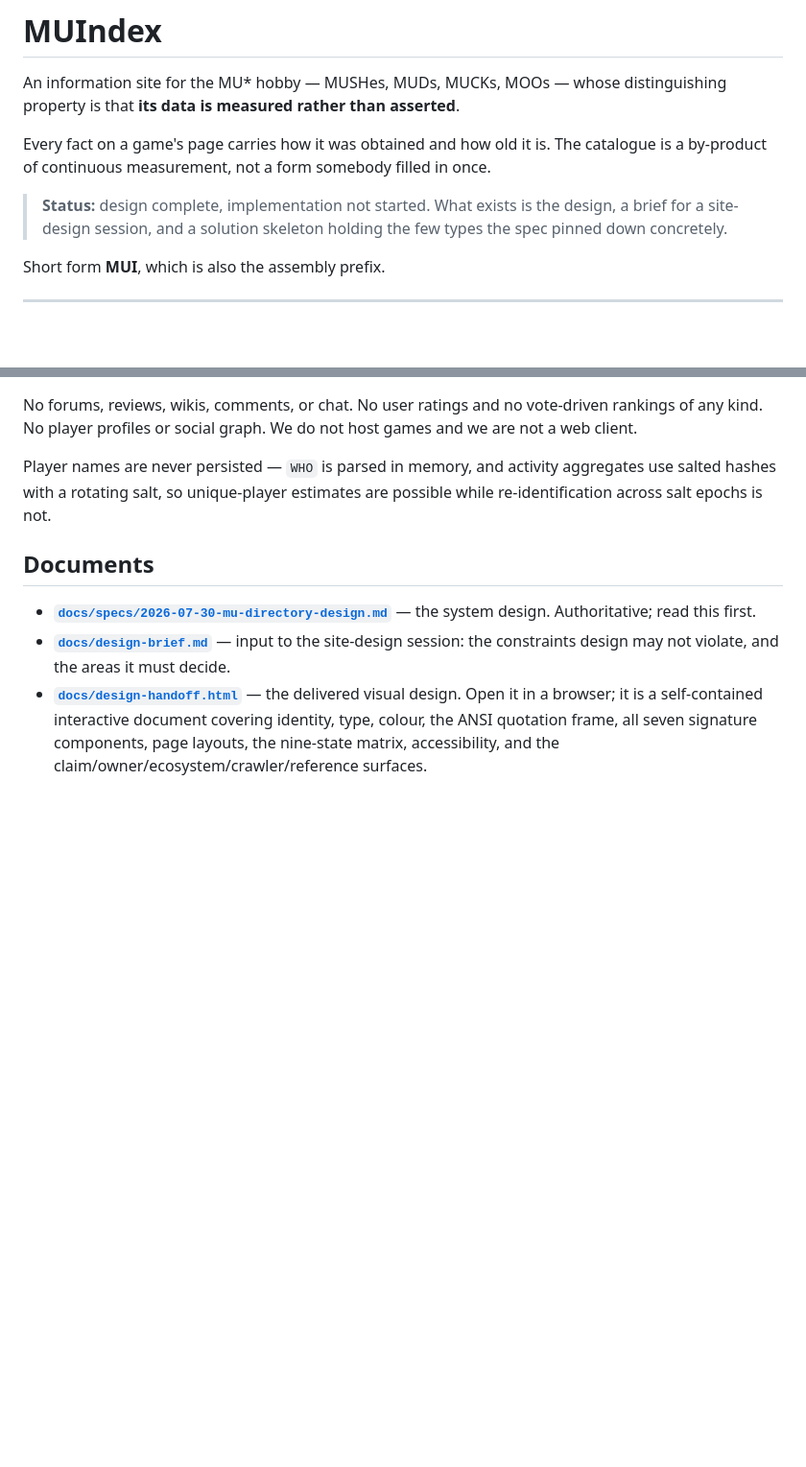
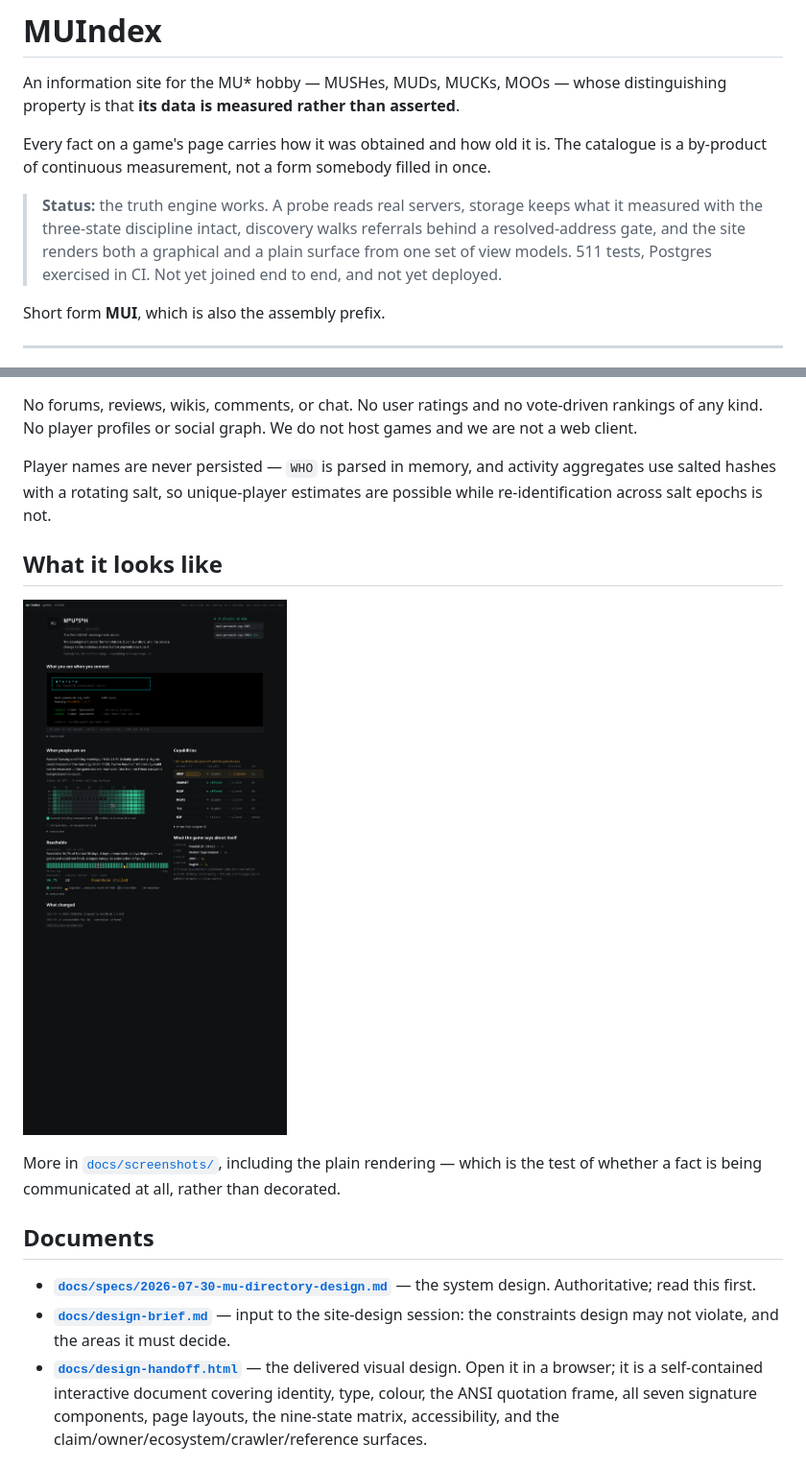
Before and after one commit to SharpMUSH/MUIndex, a Markdown page: README.md, 2 parts joined by grey strips. Shown at 96% size. Rendered like a GitHub page; blank space fills up the shorter version.

```diff
--- a/README.md
+++ b/README.md
@@ -6,8 +6,10 @@ is that **its data is measured rather than asserted**.
 Every fact on a game's page carries how it was obtained and how old it is. The catalogue is a
 by-product of continuous measurement, not a form somebody filled in once.
 
-> **Status:** design complete, implementation not started. What exists is the design, a brief for a
-> site-design session, and a solution skeleton holding the few types the spec pinned down concretely.
+> **Status:** the truth engine works. A probe reads real servers, storage keeps what it measured with
+> the three-state discipline intact, discovery walks referrals behind a resolved-address gate, and the
+> site renders both a graphical and a plain surface from one set of view models. 511 tests, Postgres
+> exercised in CI. Not yet joined end to end, and not yet deployed.
 
 Short form **MUI**, which is also the assembly prefix.
 
@@ -134,6 +136,13 @@ Player names are never persisted — `WHO` is parsed in memory, and activity agg
 hashes with a rotating salt, so unique-player estimates are possible while re-identification across
 salt epochs is not.
 
+## What it looks like
+
+![The game page](docs/screenshots/03-game-page.png)
+
+More in [`docs/screenshots/`](docs/screenshots/), including the plain rendering — which is the test
+of whether a fact is being communicated at all, rather than decorated.
+
 ## Documents
 
 - **[`docs/specs/2026-07-30-mu-directory-design.md`](docs/specs/2026-07-30-mu-directory-design.md)**
```
Also changed, not shown: CLAUDE.md (+10 -3 lines).
